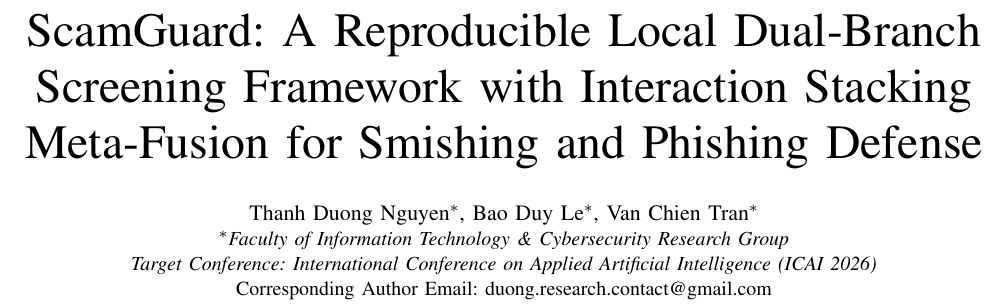
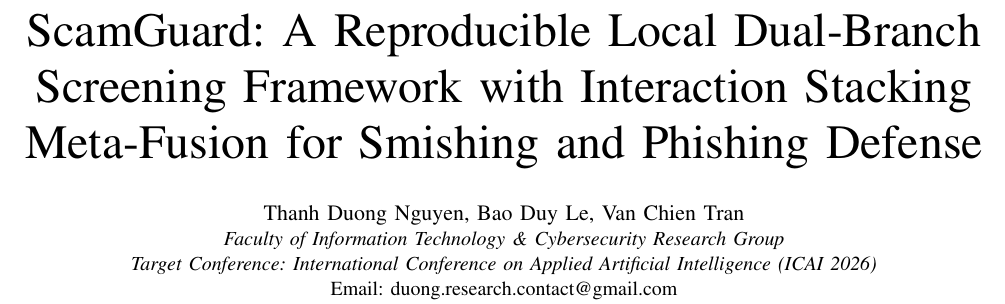
Before and after one commit to maingiangu-svg/ScamGuard-AI, a LaTeX paper (scamguard_paper.tex): part of page 1 of 5, cut so that both start at the same text. Compiled offline with pdfLaTeX.

Commit message:
Fix IEEEtran author/abstract syntax for Overleaf compilation and auto-select processed model when present

```diff
--- a/scamguard_paper.tex
+++ b/scamguard_paper.tex
@@ -25,19 +20,14 @@
-\author{
-    \IEEEauthorblockN{Thanh Duong Nguyen\IEEEauthorrefmark{1}, Bao Duy Le\IEEEauthorrefmark{1}, Van Chien Tran\IEEEauthorrefmark{1}}
-    \IEEEauthorblockA{\IEEEauthorrefmark{1}\textit{Faculty of Information Technology \& Cybersecurity Research Group}}
-    \IEEEauthorblockA{\textit{Target Conference: International Conference on Applied Artificial Intelligence (ICAI 2026)}}
-    \IEEEauthorblockA{Corresponding Author Email: duong.research.contact@gmail.com}
-}
+% ─── Author Information (IEEEtran Single-Block Compliant) ─────────────────────
+\author{\IEEEauthorblockN{Thanh Duong Nguyen, Bao Duy Le, Van Chien Tran}
+\IEEEauthorblockA{\textit{Faculty of Information Technology \& Cybersecurity Research Group}\\
+\textit{Target Conference: International Conference on Applied Artificial Intelligence (ICAI 2026)}\\
+Email: duong.research.contact@gmail.com}}
 
 \maketitle
 
-% ─── Abstract ─────────────────────────────────────────────────────────────────
+% ─── Abstract (Single Contiguous Paragraph for IEEEtran) ───────────────────────
 \begin{abstract}
-Mobile short message service phishing (smishing) and fraudulent hyperlink redirection represent a rapidly escalating threat to consumer digital privacy, personal credentials, and banking security. While contemporary cloud-hosted Large Language Models (LLMs) demonstrate impressive semantic reasoning, deploying monolithic foundation models for real-time mobile traffic inspection introduces prohibitive per-request latency, recurring operational API expenditure, and severe privacy exposure. In this work, we present \textbf{ScamGuard}, a fully local, reproducible screening baseline engineered for high-throughput edge inspection without reliance on external cloud inference.
-
-ScamGuard decouples incoming message inspection into two specialized processing branches: (1) a natural language text discriminator pairing sublinear word-level Term Frequency-Inverse Document Frequency (TF-IDF) n-gram representations with class-balanced Logistic Regression, and (2) a static hyperlink discriminator integrating 13 lexical, structural, and information-theoretic domain features with character-level subword TF-IDF representations powered by Histogram-Based Gradient Boosted Decision Trees (HistGradientBoosting). To effectively reconcile textual social engineering narratives with embedded hyperlink reputation without generating synthetic pair artifacts, we formalize a logistic meta-learner incorporating an explicit second-order interaction cross-product.
-
-We train and rigorously benchmark ScamGuard across large-scale international English smishing corpora (including Mendeley SMS Phishing and the USENIX SOUPS SmishX dataset) alongside a 549,346-record global phishing URL repository, enforcing strict zero-leakage grouped holdouts based on Public Suffix List (PSL) registrable domains and normalized text hashing. On an untouched test holdout of 14,799 SMS messages, the text branch achieves an Accuracy of \textbf{93.82\%}, an F1-score of \textbf{0.9055}, and a ROC-AUC of \textbf{0.9892}. On a disjoint 9,996-sample external URL holdout, the hyperlink branch achieves an Accuracy of \textbf{92.11\%}, an F1-score of \textbf{0.8031}, and a ROC-AUC of \textbf{0.9627}. On 2,632 real paired messages containing live URLs, the interaction stacking meta-learner attains an F1-score of \textbf{0.9299}, outperforming single-branch baselines and conventional heuristic max-fusion while operating entirely on local CPU hardware with sub-50 millisecond inference latency.
+Mobile short message service phishing (smishing) and fraudulent hyperlink redirection represent a rapidly escalating threat to consumer digital privacy, personal credentials, and banking security. While contemporary cloud-hosted Large Language Models (LLMs) demonstrate impressive semantic reasoning, deploying monolithic foundation models for real-time mobile traffic inspection introduces prohibitive per-request latency, recurring operational API expenditure, and severe privacy exposure. In this work, we present \textbf{ScamGuard}, a fully local, reproducible screening baseline engineered for high-throughput edge inspection without reliance on external cloud inference. ScamGuard decouples incoming message inspection into two specialized processing branches: (1) a natural language text discriminator pairing sublinear word-level Term Frequency-Inverse Document Frequency (TF-IDF) n-gram representations with class-balanced Logistic Regression, and (2) a static hyperlink discriminator integrating 13 lexical, structural, and information-theoretic domain features with character-level subword TF-IDF representations powered by Histogram-Based Gradient Boosted Decision Trees (HistGradientBoosting). To effectively reconcile textual social engineering narratives with embedded hyperlink reputation without generating synthetic pair artifacts, we formalize a logistic meta-learner incorporating an explicit second-order interaction cross-product. We train and rigorously benchmark ScamGuard across large-scale international English smishing corpora (including Mendeley SMS Phishing and the USENIX SOUPS SmishX dataset) alongside a 549,346-record global phishing URL repository, enforcing strict zero-leakage grouped holdouts based on Public Suffix List (PSL) registrable domains and normalized text hashing. On an untouched test holdout of 14,799 SMS messages, the text branch achieves an Accuracy of \textbf{93.82\%}, an F1-score of \textbf{0.9055}, and a ROC-AUC of \textbf{0.9892}. On a disjoint 9,996-sample external URL holdout, the hyperlink branch achieves an Accuracy of \textbf{92.11\%}, an F1-score of \textbf{0.8031}, and a ROC-AUC of \textbf{0.9627}. On 2,632 real paired messages containing live URLs, the interaction stacking meta-learner attains an F1-score of \textbf{0.9299}, outperforming single-branch baselines and conventional heuristic max-fusion while operating entirely on local CPU hardware with sub-50 millisecond inference latency.
 \end{abstract}
 
 \begin{IEEEkeywords}
```
Also changed, not shown: scamguard_paper.tex (11 more changed lines), 1 other file.
